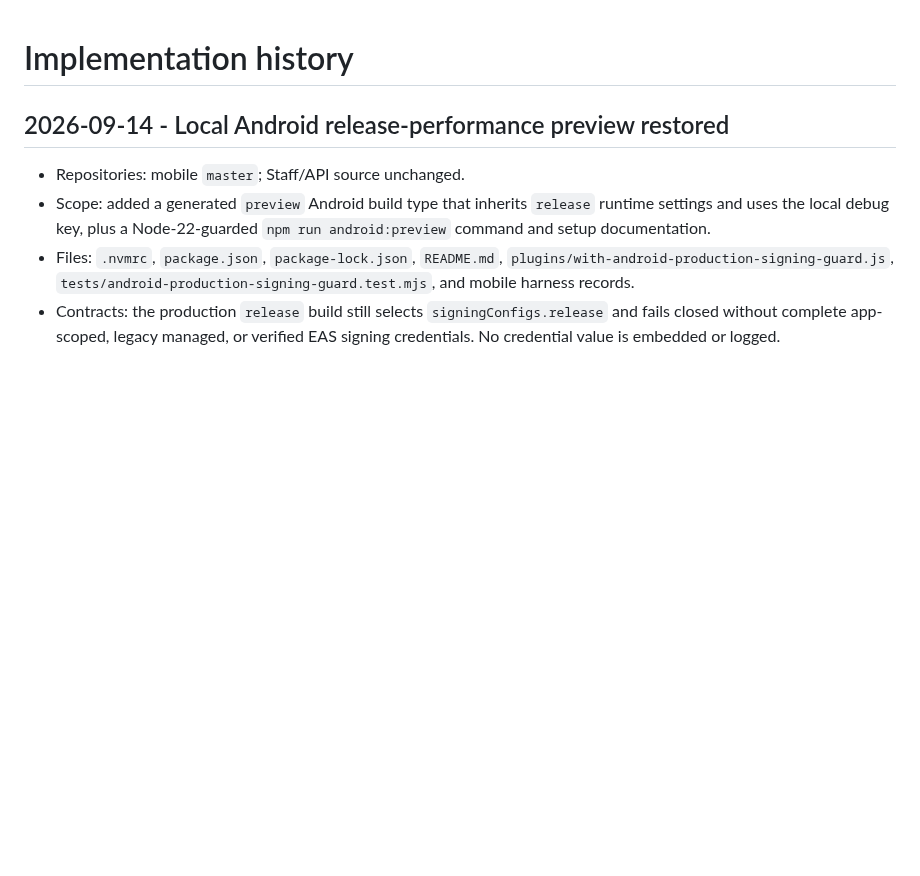
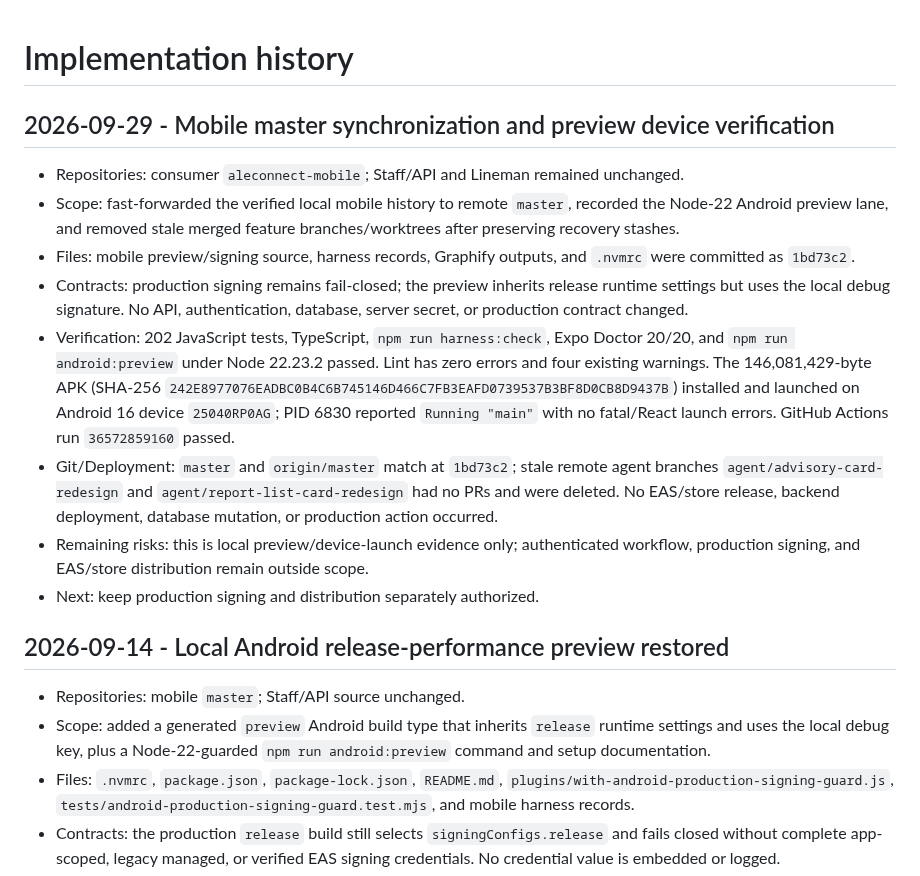
Before and after one commit to aymkopi/aleconnect-mobile, a Markdown page: docs/agent-harness/implementation-history.md, the part around the change. Drawn GitHub-style; blank space fills up the shorter version.

Commit message:
docs: record mobile sync and device verification

```diff
--- a/docs/agent-harness/implementation-history.md
+++ b/docs/agent-harness/implementation-history.md
@@ -1,4 +1,15 @@
 # Implementation history
+
+## 2026-09-29 - Mobile master synchronization and preview device verification
+
+- Repositories: consumer `aleconnect-mobile`; Staff/API and Lineman remained unchanged.
+- Scope: fast-forwarded the verified local mobile history to remote `master`, recorded the Node-22 Android preview lane, and removed stale merged feature branches/worktrees after preserving recovery stashes.
+- Files: mobile preview/signing source, harness records, Graphify outputs, and `.nvmrc` were committed as `1bd73c2`.
+- Contracts: production signing remains fail-closed; the preview inherits release runtime settings but uses the local debug signature. No API, authentication, database, server secret, or production contract changed.
+- Verification: 202 JavaScript tests, TypeScript, `npm run harness:check`, Expo Doctor 20/20, and `npm run android:preview` under Node 22.23.2 passed. Lint has zero errors and four existing warnings. The 146,081,429-byte APK (SHA-256 `242E8977076EADBC0B4C6B745146D466C7FB3EAFD0739537B3BF8D0CB8D9437B`) installed and launched on Android 16 device `25040RP0AG`; PID 6830 reported `Running "main"` with no fatal/React launch errors. GitHub Actions run `36572859160` passed.
+- Git/Deployment: `master` and `origin/master` match at `1bd73c2`; stale remote agent branches `agent/advisory-card-redesign` and `agent/report-list-card-redesign` had no PRs and were deleted. No EAS/store release, backend deployment, database mutation, or production action occurred.
+- Remaining risks: this is local preview/device-launch evidence only; authenticated workflow, production signing, and EAS/store distribution remain outside scope.
+- Next: keep production signing and distribution separately authorized.
 
 ## 2026-09-14 - Local Android release-performance preview restored
 
```
Also changed, not shown: docs/agent-harness/active-work.md (+8 -0 lines), docs/mobile-release-hardening-tracker.md (+1 -0 lines).
